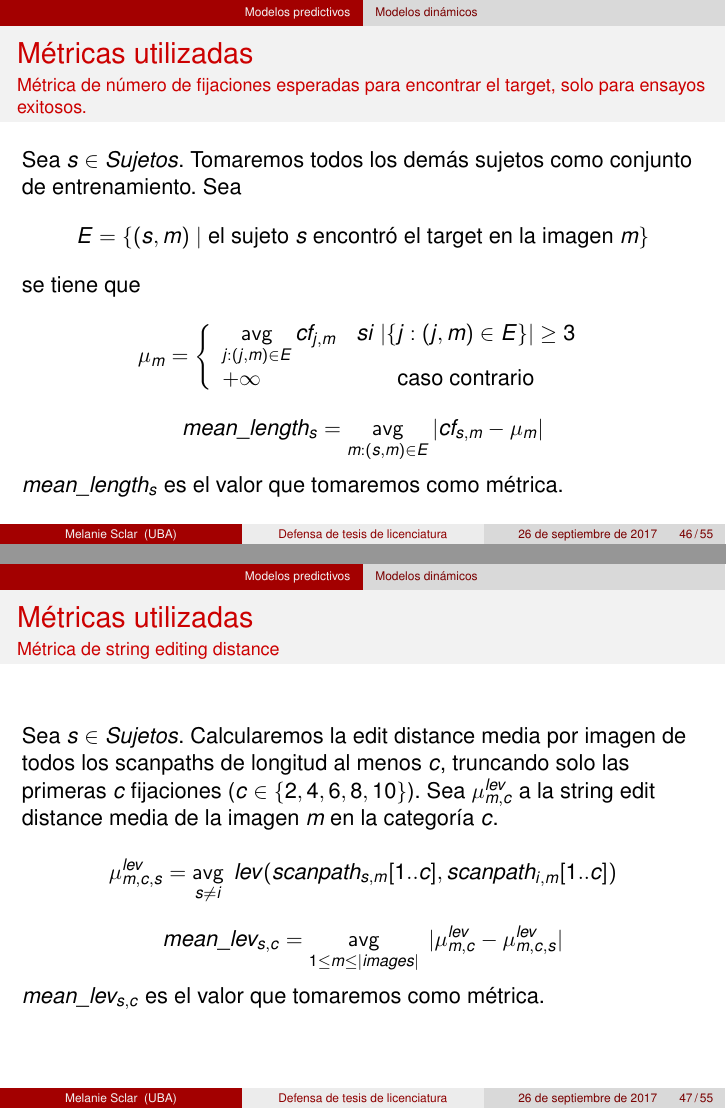
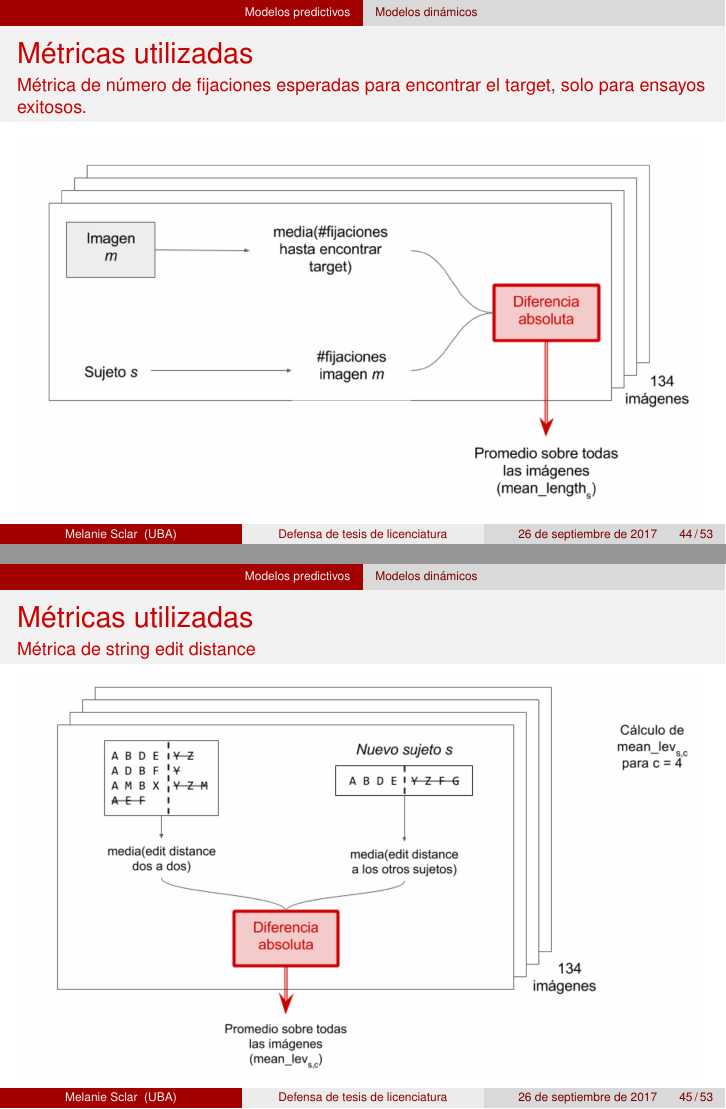
Before and after one commit to msclar/classes, LaTeX slides (tesis/defensa.tex): pages 46 and 47 of 56 before the commit and pages 44 and 45 of 54 after it, joined at a grey line. Compiled offline with pdfLaTeX.

Commit message:
sigue el recorte

```diff
--- a/tesis/defensa.tex
+++ b/tesis/defensa.tex
@@ -670,32 +652,17 @@ encontrar el target, solo para ensayos exitosos.
 {Métrica de número de fijaciones esperadas para
 encontrar el target, solo para ensayos exitosos.}
 
-Sea $s \in Sujetos$. Tomaremos todos los demás sujetos como conjunto de entrenamiento. Sea $$ E = \{(s,m) \ | \ \text{el sujeto $s$ encontró el target en la imagen $m$}\}$$
-
-se tiene que
-
-$$ \mu_m
-= \left\{ \begin{array}{lc}
-             \avg\limits_{j:(j,m) \in E} cf_{j,m} &  si \ |\{j:(j,m) \in E\}| \geq 3 \\
-             +\infty &  \text{caso contrario}
-          \end{array}
-   \right.$$
-
-$$mean\_length_s = \avg\limits_{m:(s,m) \in E} |cf_{s,m} - \mu_m| $$
-
-$mean\_length_s$ es el valor que tomaremos como métrica.
+\begin{center}
+\includegraphics[width=\textwidth]{images/mean_length_explanation.png}
+\end{center}
 \end{frame}
 
 \begin{frame}{Métricas utilizadas}
-{Métrica de string editing distance}
+{Métrica de string edit distance}
 
-Sea $s \in Sujetos$. Calcularemos la edit distance media por imagen de todos los scanpaths de longitud al menos $c$, truncando solo las primeras $c$ fijaciones ($c \in \{2,4,6,8,10\}$). Sea $\mu_{m,c}^{lev}$ a la string edit distance media de la imagen $m$ en la categoría $c$.
-
-$$\mu_{m,c,s}^{lev} = \avg\limits_{s \neq i} \ lev(scanpath_{s,m}[1..c], scanpath_{i,m}[1..c])$$
-
-$$mean\_lev_{s,c} = \avg\limits_{1 \leq m \leq |images|} \ |\mu_{m,c}^{lev} - \mu_{m,c,s}^{lev}|$$
-
-$mean\_lev_{s,c}$ es el valor que tomaremos como métrica.
+\begin{center}
+\includegraphics[width=\textwidth]{images/edit_distance_explanation.png}
+\end{center}
 \end{frame}
 
 \begin{frame}
```
Also changed, not shown: tesis/images/edit_distance_explanation.png (added), tesis/images/mean_length_explanation.png (added), tesis/defensa.tex (104 more changed lines).
